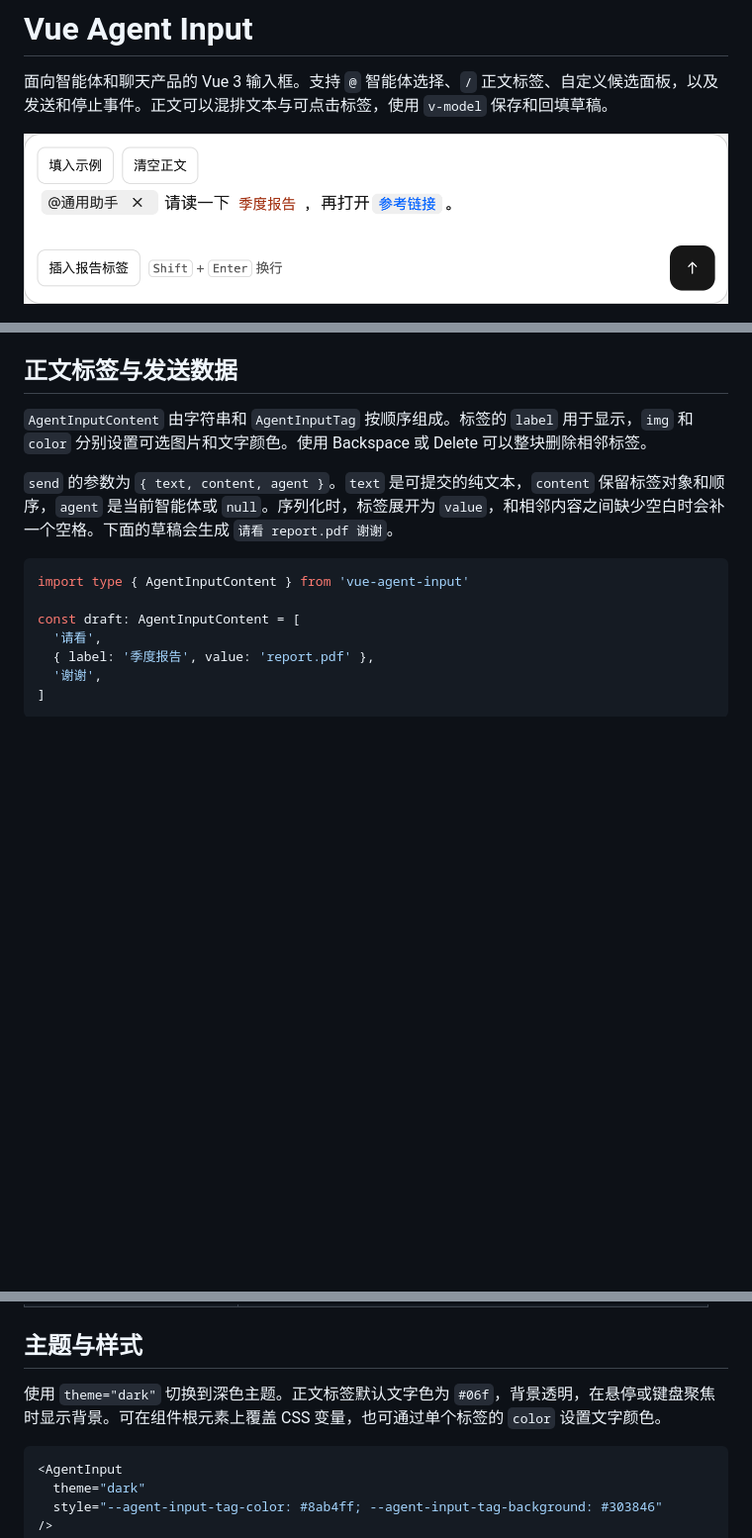
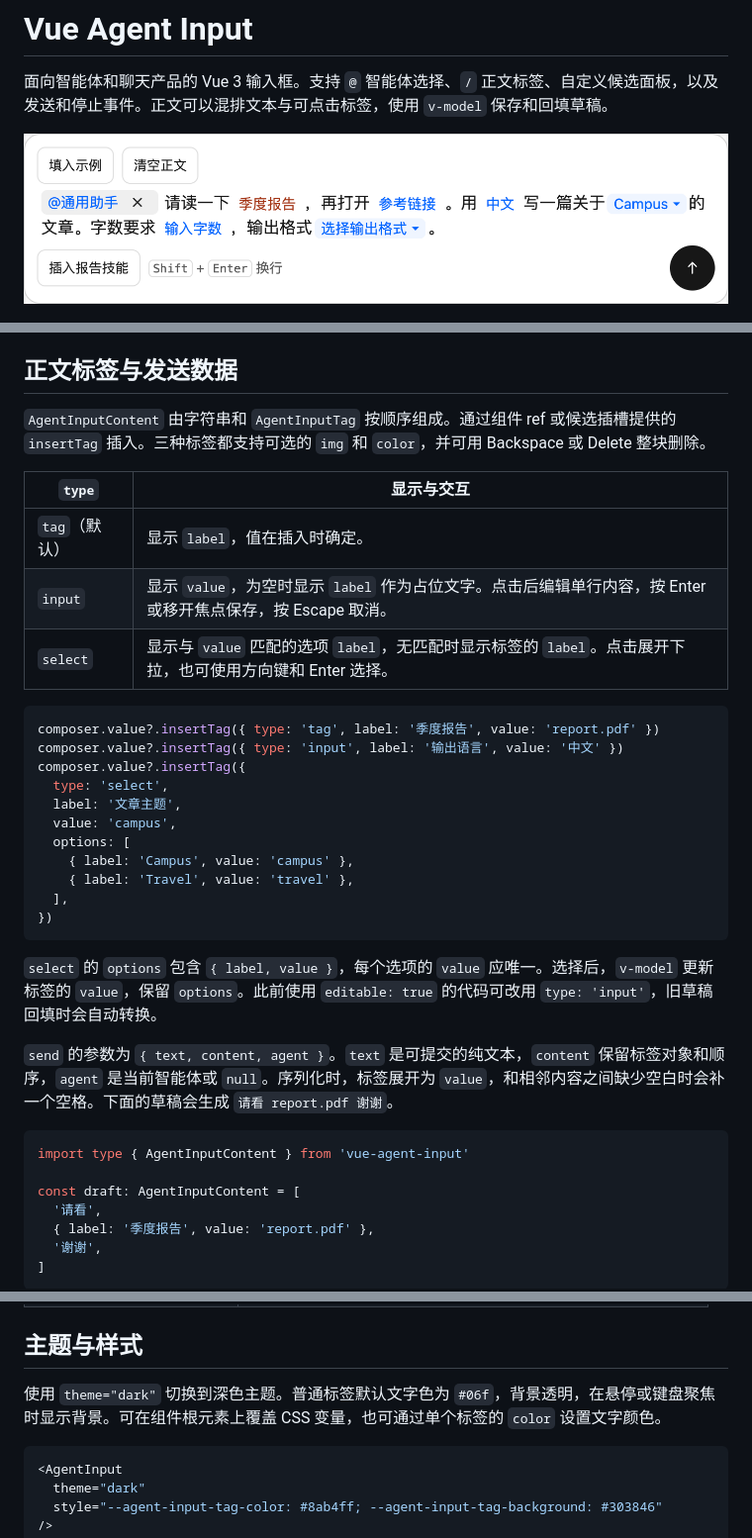
Before and after one commit to OriginRing/agent-input, a Markdown page: README.md, 3 parts joined by grey strips. Shown at 99% size. Rendered like a GitHub page; pictures changed too: demo/assets/input.png; blank space fills up the shorter version.

````diff
--- a/README.md
+++ b/README.md
@@ -97,7 +97,29 @@ function handleTagClick(item: AgentInputTag) {
 
 ## 正文标签与发送数据
 
-`AgentInputContent` 由字符串和 `AgentInputTag` 按顺序组成。标签的 `label` 用于显示，`img` 和 `color` 分别设置可选图片和文字颜色。使用 Backspace 或 Delete 可以整块删除相邻标签。
+`AgentInputContent` 由字符串和 `AgentInputTag` 按顺序组成。通过组件 ref 或候选插槽提供的 `insertTag` 插入。三种标签都支持可选的 `img` 和 `color`，并可用 Backspace 或 Delete 整块删除。
+
+| `type` | 显示与交互 |
+| --- | --- |
+| `tag`（默认） | 显示 `label`，值在插入时确定。 |
+| `input` | 显示 `value`，为空时显示 `label` 作为占位文字。点击后编辑单行内容，按 Enter 或移开焦点保存，按 Escape 取消。 |
+| `select` | 显示与 `value` 匹配的选项 `label`，无匹配时显示标签的 `label`。点击展开下拉，也可使用方向键和 Enter 选择。 |
+
+```ts
+composer.value?.insertTag({ type: 'tag', label: '季度报告', value: 'report.pdf' })
+composer.value?.insertTag({ type: 'input', label: '输出语言', value: '中文' })
+composer.value?.insertTag({
+  type: 'select',
+  label: '文章主题',
+  value: 'campus',
+  options: [
+    { label: 'Campus', value: 'campus' },
+    { label: 'Travel', value: 'travel' },
+  ],
+})
+```
+
+`select` 的 `options` 包含 `{ label, value }`，每个选项的 `value` 应唯一。选择后，`v-model` 更新标签的 `value`，保留 `options`。此前使用 `editable: true` 的代码可改用 `type: 'input'`，旧草稿回填时会自动转换。
 
 `send` 的参数为 `{ text, content, agent }`。`text` 是可提交的纯文本，`content` 保留标签对象和顺序，`agent` 是当前智能体或 `null`。序列化时，标签展开为 `value`，和相邻内容之间缺少空白时会补一个空格。下面的草稿会生成 `请看 report.pdf 谢谢`。
 
@@ -160,7 +182,7 @@ const draft: AgentInputContent = [
 
 ## 主题与样式
 
-使用 `theme="dark"` 切换到深色主题。正文标签默认文字色为 `#06f`，背景透明，在悬停或键盘聚焦时显示背景。可在组件根元素上覆盖 CSS 变量，也可通过单个标签的 `color` 设置文字颜色。
+使用 `theme="dark"` 切换到深色主题。普通标签默认文字色为 `#06f`，背景透明，在悬停或键盘聚焦时显示背景。可在组件根元素上覆盖 CSS 变量，也可通过单个标签的 `color` 设置文字颜色。
 
 ```vue
 <AgentInput
````
Also changed, not shown: 9 other files.
